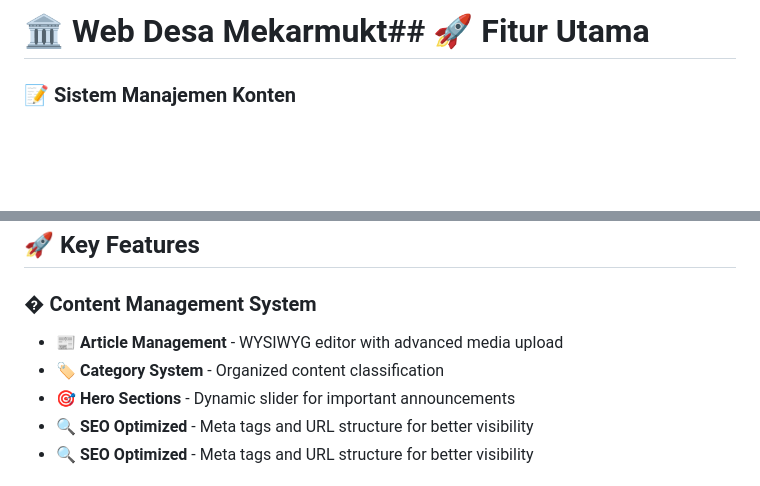
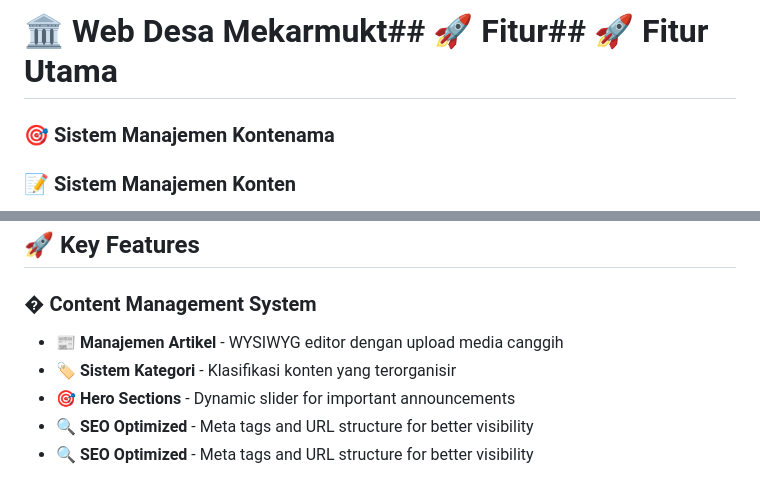
Before and after one commit to kkn20mekarmukti2-droid/web-desa, a Markdown page: README.md, 2 parts joined by grey strips. Drawn GitHub-style; blank space fills up the shorter version.

Commit message:
Final cleanup: translate remaining English terms to Indonesian

```diff
--- a/README.md
+++ b/README.md
@@ -1,4 +1,6 @@
-# 🏛️ Web Desa Mekarmukt## 🚀 Fitur Utama
+# 🏛️ Web Desa Mekarmukt## 🚀 Fitur## 🚀 Fitur Utama
+
+### 🎯 Sistem Manajemen Kontenama
 
 ### 📝 Sistem Manajemen Konten
 - **📰 Manajemen Artikel** - Editor WYSIWYG dengan upload media canggih
@@ -36,8 +38,8 @@
 ## 🚀 Key Features
 
 ### � Content Management System
-- **📰 Article Management** - WYSIWYG editor with advanced media upload
-- **🏷️ Category System** - Organized content classification
+- **📰 Manajemen Artikel** - WYSIWYG editor dengan upload media canggih
+- **🏷️ Sistem Kategori** - Klasifikasi konten yang terorganisir
 - **🎯 Hero Sections** - Dynamic slider for important announcements
 - **🔍 SEO Optimized** - Meta tags and URL structure for better visibility
 - **🔍 SEO Optimized** - Meta tags and URL structure for better visibility
```
Also changed, not shown: other parts of README.md (+1 -1 lines).
